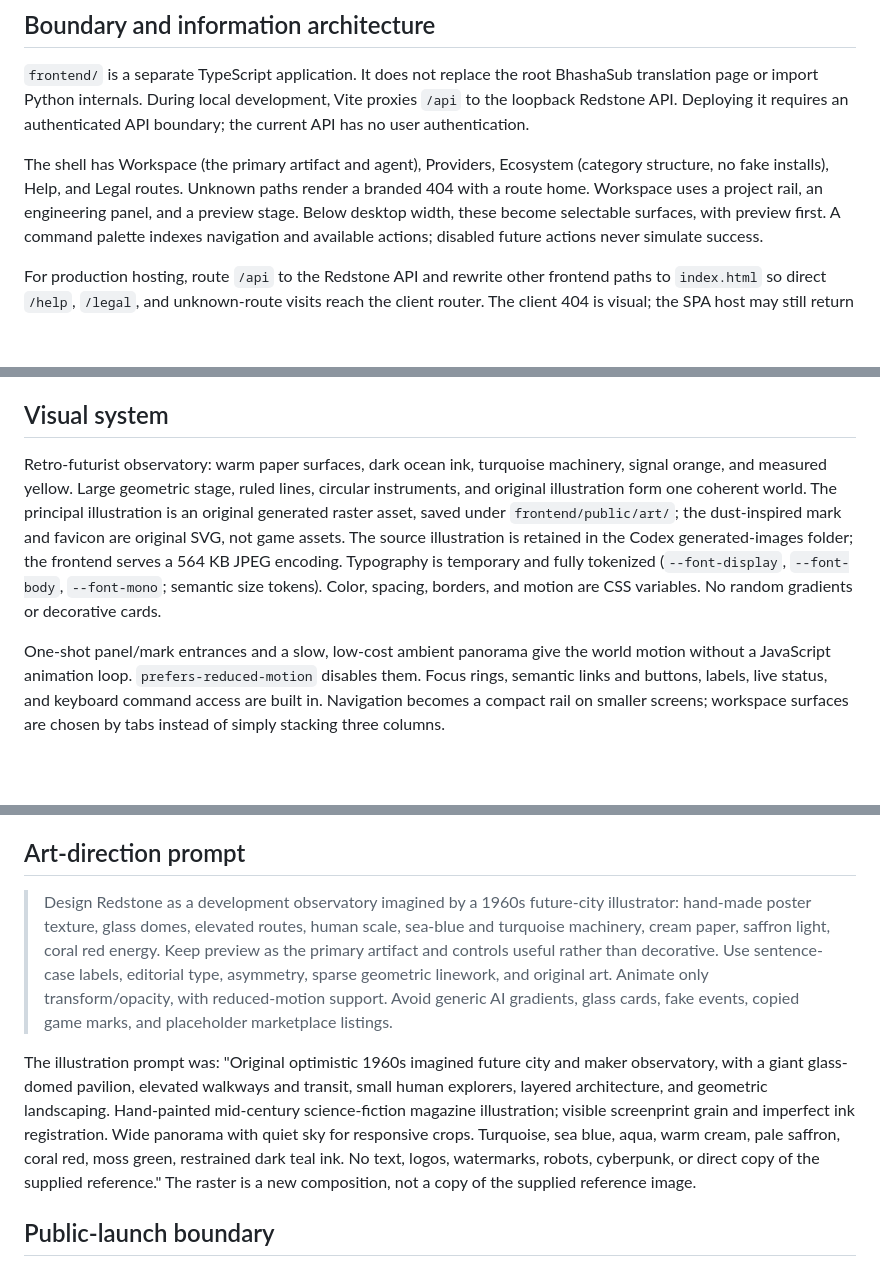
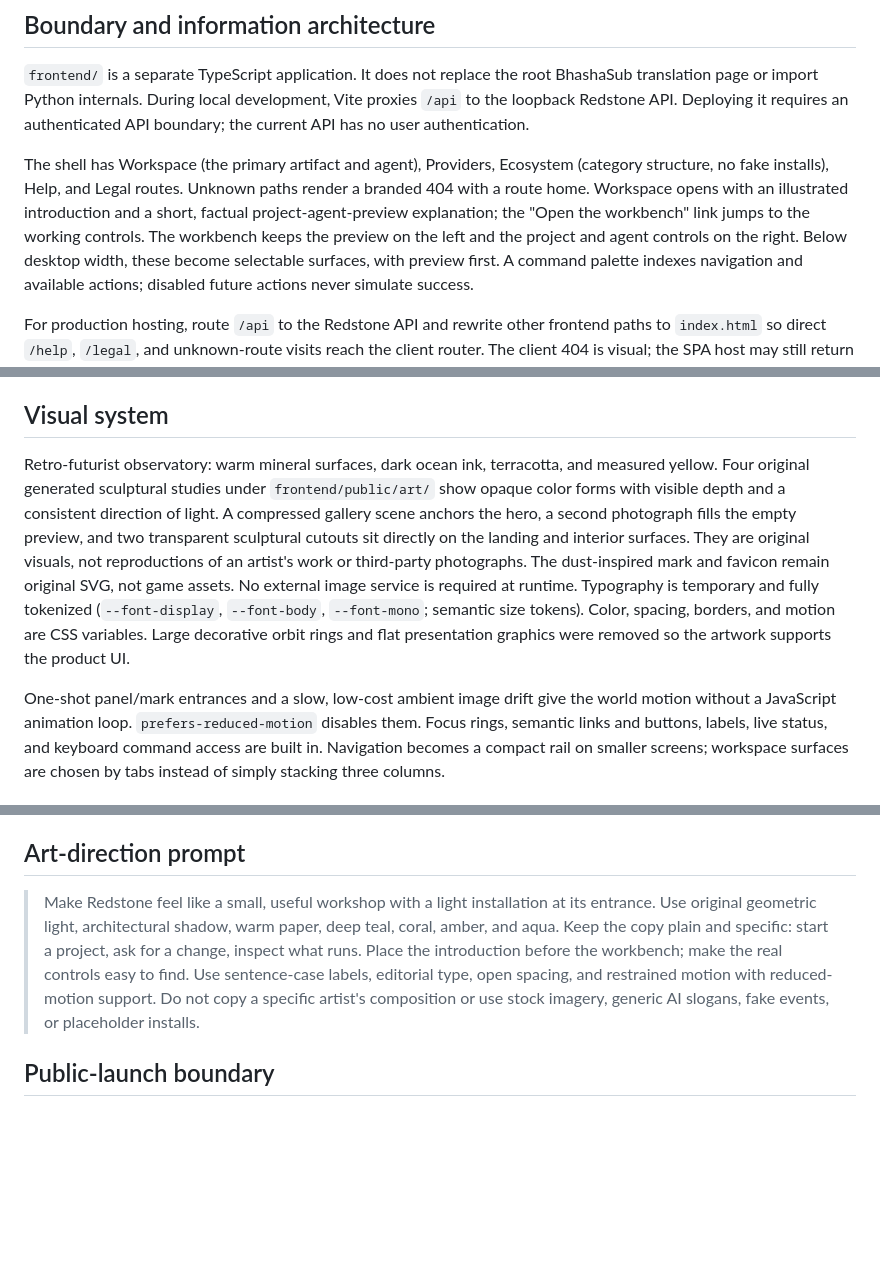
Before and after one commit to BRGOVIND/bashasub, a Markdown page: docs/redstone/FRONTEND.md, 3 parts joined by grey strips. Rendered like a GitHub page; blank space fills up the shorter version.

Commit message:
docs: update Redstone frontend documentation

```diff
--- a/docs/redstone/FRONTEND.md
+++ b/docs/redstone/FRONTEND.md
@@ -9,8 +9,11 @@ authenticated API boundary; the current API has no user authentication.
 
 The shell has Workspace (the primary artifact and agent), Providers,
 Ecosystem (category structure, no fake installs), Help, and Legal routes.
-Unknown paths render a branded 404 with a route home. Workspace uses a project rail, an engineering
-panel, and a preview stage. Below desktop width, these become selectable
+Unknown paths render a branded 404 with a route home. Workspace opens with an
+illustrated introduction and a short, factual project-agent-preview explanation;
+the "Open the workbench" link jumps to the working controls. The workbench keeps
+the preview on the left and the project and agent controls on the right. Below
+desktop width, these become selectable
 surfaces, with preview first. A command palette indexes navigation and available
 actions; disabled future actions never simulate success.
 
@@ -52,18 +55,21 @@ unfinished P0 backend work. None is implied by this frontend.
 
 ## Visual system
 
-Retro-futurist observatory: warm paper surfaces, dark ocean ink, turquoise
-machinery, signal orange, and measured yellow. Large geometric stage, ruled
-lines, circular instruments, and original illustration form one coherent
-world. The principal illustration is an original generated raster
-asset, saved under `frontend/public/art/`; the dust-inspired mark and favicon
-are original SVG, not game assets. The source illustration is retained in the
-Codex generated-images folder; the frontend serves a 564 KB JPEG encoding.
+Retro-futurist observatory: warm mineral surfaces, dark ocean ink, terracotta,
+and measured yellow. Four original generated sculptural studies under
+`frontend/public/art/` show opaque color forms with visible depth and a
+consistent direction of light. A compressed gallery scene anchors the hero,
+a second photograph fills the empty preview, and two transparent sculptural
+cutouts sit directly on the landing and interior surfaces. They are original
+visuals, not reproductions of an artist's work or third-party photographs.
+The dust-inspired mark and favicon remain original SVG, not game assets.
+No external image service is required at runtime.
 Typography is temporary and fully tokenized (`--font-display`,
 `--font-body`, `--font-mono`; semantic size tokens). Color, spacing, borders,
-and motion are CSS variables. No random gradients or decorative cards.
+and motion are CSS variables. Large decorative orbit rings and flat presentation
+graphics were removed so the artwork supports the product UI.
 
-One-shot panel/mark entrances and a slow, low-cost ambient panorama give the
+One-shot panel/mark entrances and a slow, low-cost ambient image drift give the
 world motion without a JavaScript animation loop. `prefers-reduced-motion`
 disables them. Focus rings, semantic links and buttons,
 labels, live status, and keyboard command access are built in. Navigation
@@ -87,24 +93,14 @@ secrets before sending. Other media need a future reviewed backend contract.
 
 ## Art-direction prompt
 
-> Design Redstone as a development observatory imagined by a 1960s future-city
-> illustrator: hand-made poster texture, glass domes, elevated routes, human
-> scale, sea-blue and turquoise machinery, cream paper, saffron light, coral
-> red energy. Keep preview as the primary artifact and controls useful rather
-> than decorative. Use sentence-case labels, editorial type, asymmetry, sparse
-> geometric linework, and original art. Animate only transform/opacity, with
-> reduced-motion support. Avoid generic AI gradients, glass cards, fake events,
-> copied game marks, and placeholder marketplace listings.
-
-The illustration prompt was: "Original optimistic 1960s imagined future city
-and maker observatory, with a giant glass-domed pavilion, elevated walkways
-and transit, small human explorers, layered architecture, and geometric
-landscaping. Hand-painted mid-century science-fiction magazine illustration;
-visible screenprint grain and imperfect ink registration. Wide panorama with
-quiet sky for responsive crops. Turquoise, sea blue, aqua, warm cream, pale
-saffron, coral red, moss green, restrained dark teal ink. No text, logos,
-watermarks, robots, cyberpunk, or direct copy of the supplied reference."
-The raster is a new composition, not a copy of the supplied reference image.
+> Make Redstone feel like a small, useful workshop with a light installation
+> at its entrance. Use original geometric light, architectural shadow, warm
+> paper, deep teal, coral, amber, and aqua. Keep the copy plain and specific:
+> start a project, ask for a change, inspect what runs. Place the introduction
+> before the workbench; make the real controls easy to find. Use sentence-case
+> labels, editorial type, open spacing, and restrained motion with
+> reduced-motion support. Do not copy a specific artist's composition or use
+> stock imagery, generic AI slogans, fake events, or placeholder installs.
 
 ## Public-launch boundary
 
```
